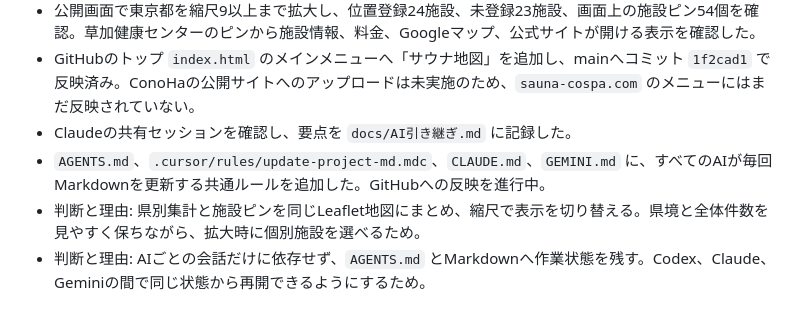
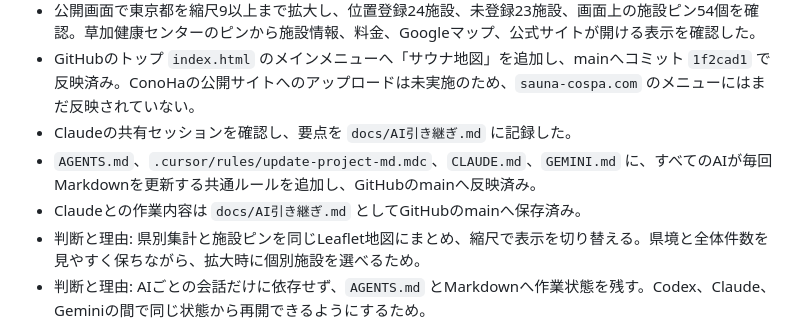
Before and after one commit to kenji0618y/gomirachelin, a Markdown page: docs/STATE.md, the part around the change. GitHub-like rendering.

Commit message:
AI引き継ぎ文書の反映完了を記録
Updated common rules for AI Markdown updates in multiple documents and confirmed saving of work with Claude.

```diff
--- a/docs/STATE.md
+++ b/docs/STATE.md
@@ -15,7 +15,8 @@
 - 公開画面で東京都を縮尺9以上まで拡大し、位置登録24施設、未登録23施設、画面上の施設ピン54個を確認。草加健康センターのピンから施設情報、料金、Googleマップ、公式サイトが開ける表示を確認した。
 - GitHubのトップ `index.html` のメインメニューへ「サウナ地図」を追加し、mainへコミット `1f2cad1` で反映済み。ConoHaの公開サイトへのアップロードは未実施のため、`sauna-cospa.com` のメニューにはまだ反映されていない。
 - Claudeの共有セッションを確認し、要点を `docs/AI引き継ぎ.md` に記録した。
-- `AGENTS.md`、`.cursor/rules/update-project-md.mdc`、`CLAUDE.md`、`GEMINI.md` に、すべてのAIが毎回Markdownを更新する共通ルールを追加した。GitHubへの反映を進行中。
+- `AGENTS.md`、`.cursor/rules/update-project-md.mdc`、`CLAUDE.md`、`GEMINI.md` に、すべてのAIが毎回Markdownを更新する共通ルールを追加し、GitHubのmainへ反映済み。
+- Claudeとの作業内容は `docs/AI引き継ぎ.md` としてGitHubのmainへ保存済み。
 - 判断と理由: 県別集計と施設ピンを同じLeaflet地図にまとめ、縮尺で表示を切り替える。県境と全体件数を見やすく保ちながら、拡大時に個別施設を選べるため。
 - 判断と理由: AIごとの会話だけに依存せず、`AGENTS.md` とMarkdownへ作業状態を残す。Codex、Claude、Geminiの間で同じ状態から再開できるようにするため。
 
```
